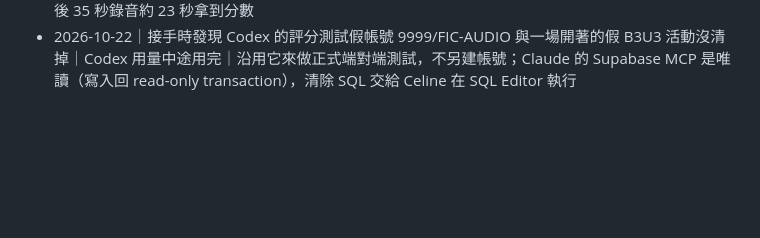
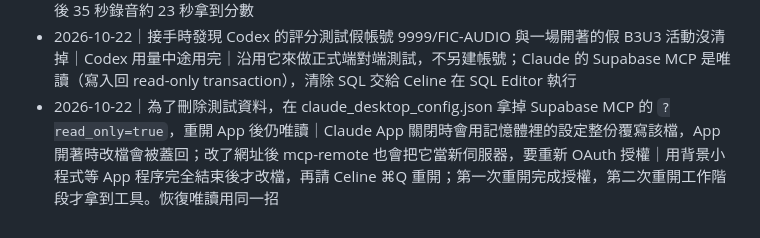
Before and after one commit to celinelee0401/aiseelearn.com, a Markdown page: 踩坑紀錄.md, the part around the change. GitHub-like rendering; blank space fills up the shorter version.

Commit message:
記錄正式站測試資料清除與 Supabase 唯讀設定切換經過
Co-Authored-By: Claude Opus 5.5 <noreply@anthropic.com>

```diff
--- a/踩坑紀錄.md
+++ b/踩坑紀錄.md
@@ -27,3 +27,4 @@
 - 2026-10-22｜加上 forceNpmWebSocket 後正式評分改報 PROVIDER_AUTH_FAILED（deploy 6ad97cc1595459e4168495b2，03:02、03:03 兩次）｜程式已真的連到 Azure：本機 Node 24＋同版 SDK 用假金鑰或錯誤區域都回「Unexpected server response: 401」，不加旗標則是無狀態 1006；正式金鑰 9/24 曾成功評分、Netlify 變數 9/21 後未改，所以是 Azure 端金鑰／資源／訂閱在 9/24 之後失效｜請 Celine 在 Azure 入口網站查資源與訂閱狀態、取現行金鑰，自行在 Netlify UI 更新 AZURE_SPEECH_KEY（Production），再經同意重新部署；Netlify API 對 secret 變數只回遮罩值，無法也不應讀取明文
 - 2026-10-22｜Celine 在 Netlify 更新 AZURE_SPEECH_KEY 後需要重新部署｜Functions 只在部署時讀入環境變數；本站是 CLI 部署，Netlify UI 沒有可直接重建的按鈕｜用同一份 checkout 跑 `stage-fluency-netlify.mjs`，比對與上一版打包目錄相同後 `netlify deploy --prod --no-build --dir apps/fluency-challenge --functions netlify/functions`；deploy 6ad98622a73baa107824425f 後 35 秒錄音約 23 秒拿到分數
 - 2026-10-22｜接手時發現 Codex 的評分測試假帳號 9999/FIC-AUDIO 與一場開著的假 B3U3 活動沒清掉｜Codex 用量中途用完｜沿用它來做正式端對端測試，不另建帳號；Claude 的 Supabase MCP 是唯讀（寫入回 read-only transaction），清除 SQL 交給 Celine 在 SQL Editor 執行
+- 2026-10-22｜為了刪除測試資料，在 claude_desktop_config.json 拿掉 Supabase MCP 的 `?read_only=true`，重開 App 後仍唯讀｜Claude App 關閉時會用記憶體裡的設定整份覆寫該檔，App 開著時改檔會被蓋回；改了網址後 mcp-remote 也會把它當新伺服器，要重新 OAuth 授權｜用背景小程式等 App 程序完全結束後才改檔，再請 Celine ⌘Q 重開；第一次重開完成授權，第二次重開工作階段才拿到工具。恢復唯讀用同一招
```
Also changed, not shown: handoff.md (+1 -1 lines).
